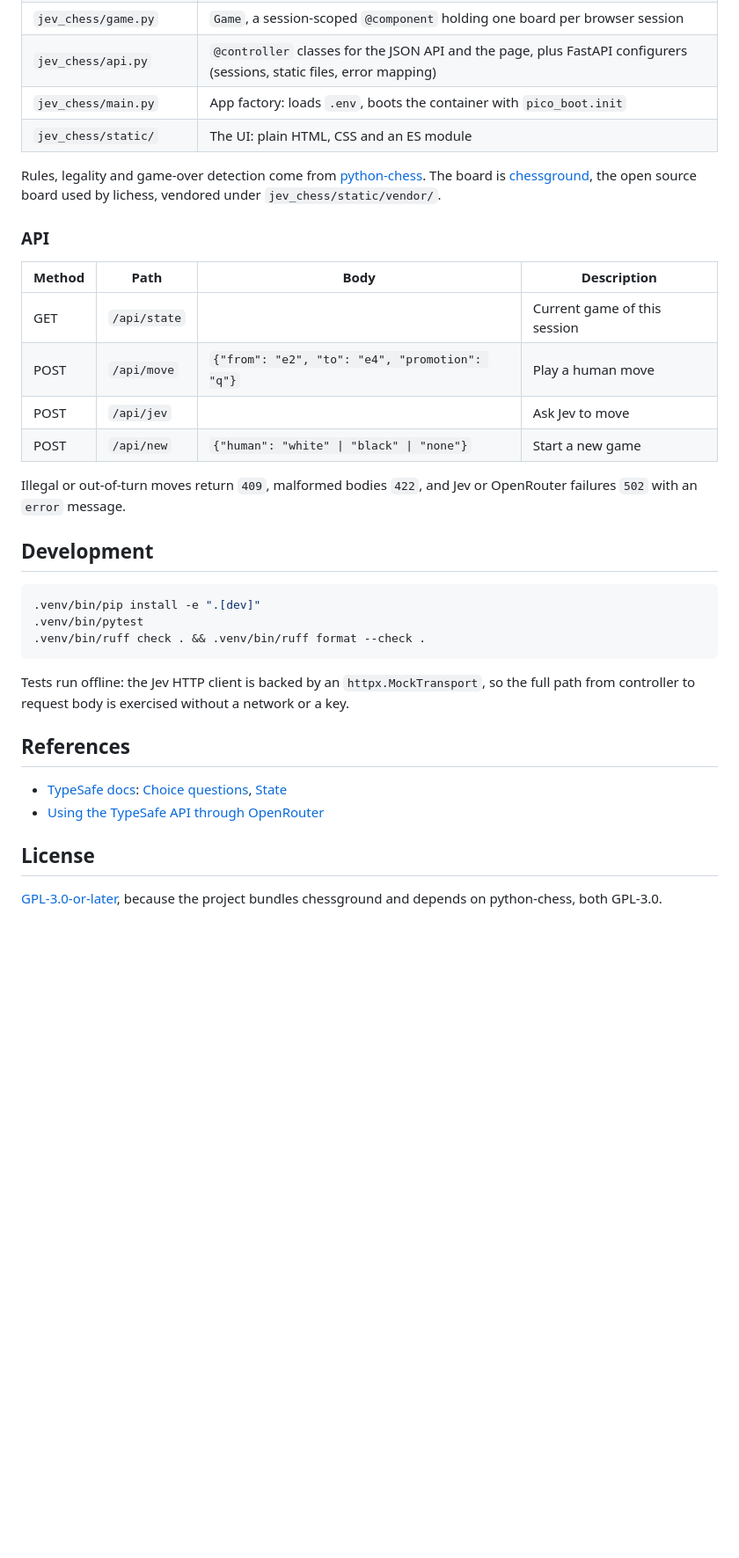
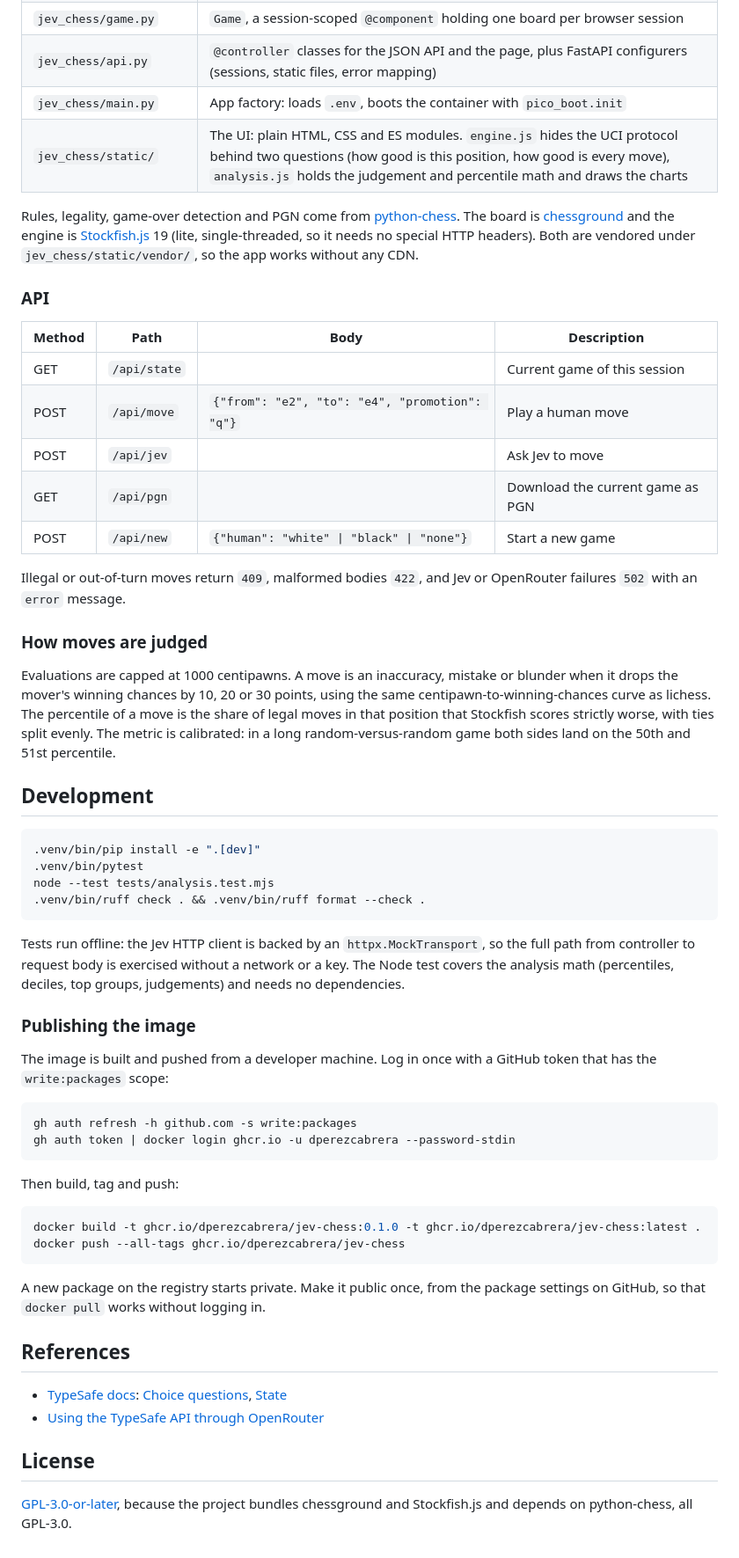
Before and after one commit to dperezcabrera/jev-chess, a Markdown page: README.md, the part around one of its changes. Shown at 88% size. Drawn GitHub-style; blank space fills up the shorter version.

````diff
--- a/README.md
+++ b/README.md
@@ -120,9 +141,9 @@ The backend is built with the [pico framework](https://github.com/dperezcabrera/
 | `jev_chess/game.py` | `Game`, a session-scoped `@component` holding one board per browser session |
 | `jev_chess/api.py` | `@controller` classes for the JSON API and the page, plus FastAPI configurers (sessions, static files, error mapping) |
 | `jev_chess/main.py` | App factory: loads `.env`, boots the container with `pico_boot.init` |
-| `jev_chess/static/` | The UI: plain HTML, CSS and an ES module |
+| `jev_chess/static/` | The UI: plain HTML, CSS and ES modules. `engine.js` hides the UCI protocol behind two questions (how good is this position, how good is every move), `analysis.js` holds the judgement and percentile math and draws the charts |
 
-Rules, legality and game-over detection come from [python-chess](https://python-chess.readthedocs.io). The board is [chessground](https://github.com/lichess-org/chessground), the open source board used by lichess, vendored under `jev_chess/static/vendor/`.
+Rules, legality, game-over detection and PGN come from [python-chess](https://python-chess.readthedocs.io). The board is [chessground](https://github.com/lichess-org/chessground) and the engine is [Stockfish.js](https://github.com/nmrugg/stockfish.js) 19 (lite, single-threaded, so it needs no special HTTP headers). Both are vendored under `jev_chess/static/vendor/`, so the app works without any CDN.
 
 ### API
 
@@ -131,19 +152,43 @@ Rules, legality and game-over detection come from [python-chess](https://python-
 | GET | `/api/state` | | Current game of this session |
 | POST | `/api/move` | `{"from": "e2", "to": "e4", "promotion": "q"}` | Play a human move |
 | POST | `/api/jev` | | Ask Jev to move |
+| GET | `/api/pgn` | | Download the current game as PGN |
 | POST | `/api/new` | `{"human": "white" \| "black" \| "none"}` | Start a new game |
 
 Illegal or out-of-turn moves return `409`, malformed bodies `422`, and Jev or OpenRouter failures `502` with an `error` message.
+
+### How moves are judged
+
+Evaluations are capped at 1000 centipawns. A move is an inaccuracy, mistake or blunder when it drops the mover's winning chances by 10, 20 or 30 points, using the same centipawn-to-winning-chances curve as lichess. The percentile of a move is the share of legal moves in that position that Stockfish scores strictly worse, with ties split evenly. The metric is calibrated: in a long random-versus-random game both sides land on the 50th and 51st percentile.
 
 ## Development
 
 ```sh
 .venv/bin/pip install -e ".[dev]"
 .venv/bin/pytest
+node --test tests/analysis.test.mjs
 .venv/bin/ruff check . && .venv/bin/ruff format --check .
 ```
 
-Tests run offline: the Jev HTTP client is backed by an `httpx.MockTransport`, so the full path from controller to request body is exercised without a network or a key.
+Tests run offline: the Jev HTTP client is backed by an `httpx.MockTransport`, so the full path from controller to request body is exercised without a network or a key. The Node test covers the analysis math (percentiles, deciles, top groups, judgements) and needs no dependencies.
+
+### Publishing the image
+
+The image is built and pushed from a developer machine. Log in once with a GitHub token that has the `write:packages` scope:
+
+```sh
+gh auth refresh -h github.com -s write:packages
+gh auth token | docker login ghcr.io -u dperezcabrera --password-stdin
+```
+
+Then build, tag and push:
+
+```sh
+docker build -t ghcr.io/dperezcabrera/jev-chess:0.1.0 -t ghcr.io/dperezcabrera/jev-chess:latest .
+docker push --all-tags ghcr.io/dperezcabrera/jev-chess
+```
+
+A new package on the registry starts private. Make it public once, from the package settings on GitHub, so that `docker pull` works without logging in.
 
 ## References
 
@@ -152,4 +197,4 @@ Tests run offline: the Jev HTTP client is backed by an `httpx.MockTransport`, so
 
 ## License
 
-[GPL-3.0-or-later](LICENSE), because the project bundles chessground and depends on python-chess, both GPL-3.0.
+[GPL-3.0-or-later](LICENSE), because the project bundles chessground and Stockfish.js and depends on python-chess, all GPL-3.0.
````
Also changed, not shown: other parts of README.md (+34 -13 lines), screenshots/analysis.png (added), screenshots/choose-side.png (added), screenshots/game.png (added), 15 other files.
